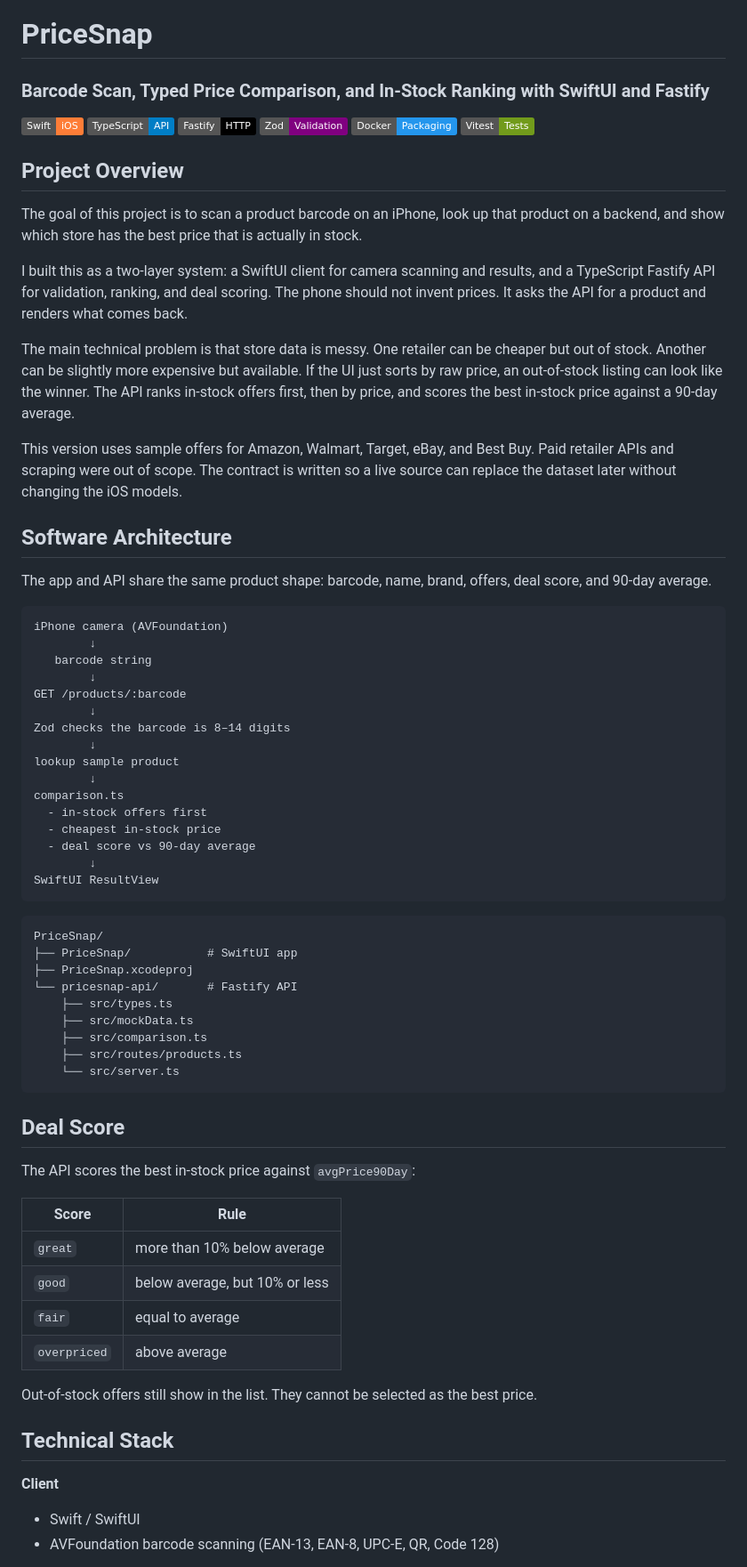
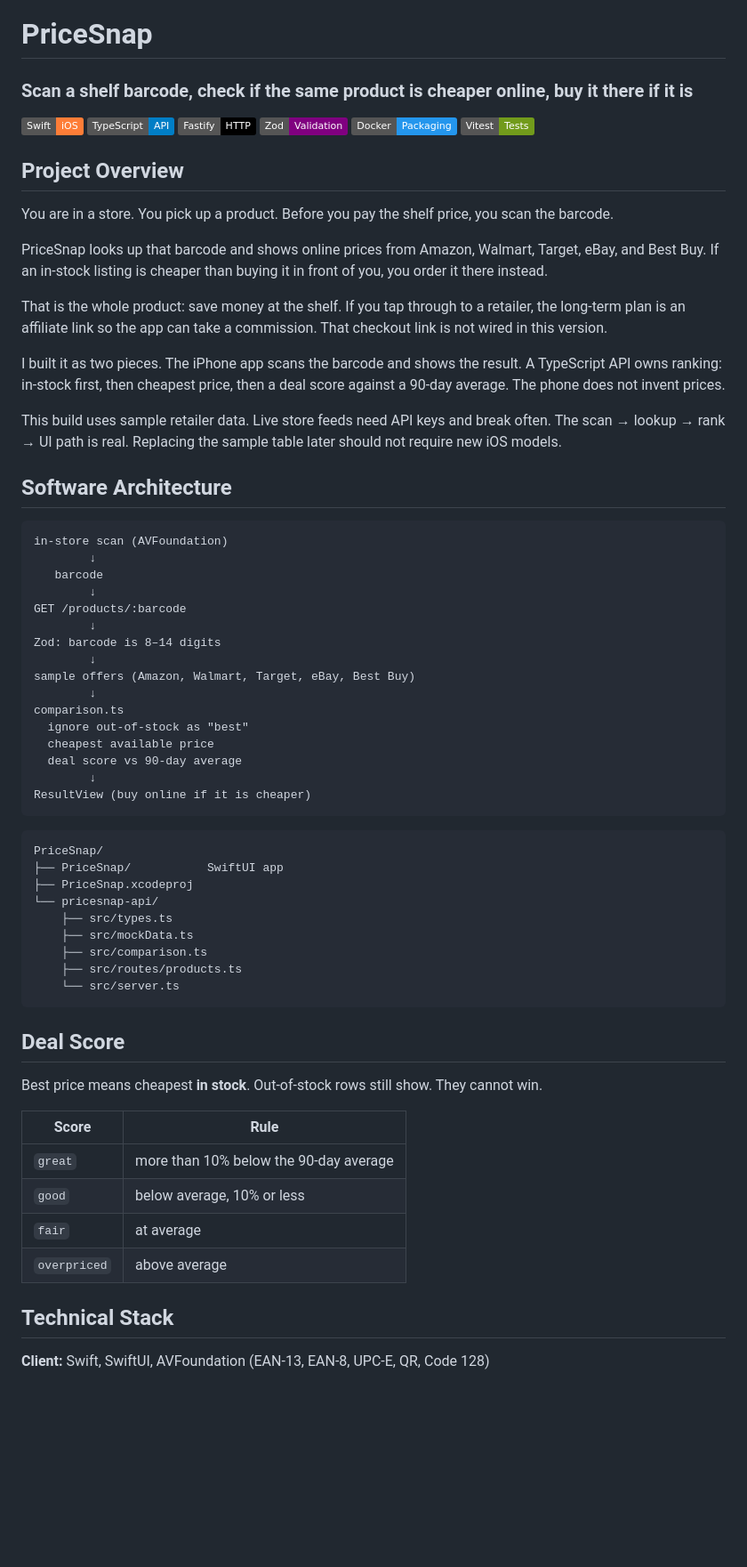
Before and after one commit to bagherhasani/PriceSnap, a Markdown page: README.md, the part around one of its changes. Shown at 89% size. Rendered like a GitHub page; badges without logos; blank space fills up the shorter version.

Commit message:
readme polished 3

````diff
--- a/README.md
+++ b/README.md
@@ -1,5 +1,5 @@
 # PriceSnap
-### Barcode Scan, Typed Price Comparison, and In-Stock Ranking with SwiftUI and Fastify
+### Scan a shelf barcode, check if the same product is cheaper online, buy it there if it is
 
 ![Swift](https://img.shields.io/badge/Swift-iOS-orange)
 ![TypeScript](https://img.shields.io/badge/TypeScript-API-blue)
@@ -10,42 +10,42 @@
 
 ## Project Overview
 
-The goal of this project is to scan a product barcode on an iPhone, look up that product on a backend, and show which store has the best price that is actually in stock.
+You are in a store. You pick up a product. Before you pay the shelf price, you scan the barcode.
 
-I built this as a two-layer system: a SwiftUI client for camera scanning and results, and a TypeScript Fastify API for validation, ranking, and deal scoring. The phone should not invent prices. It asks the API for a product and renders what comes back.
+PriceSnap looks up that barcode and shows online prices from Amazon, Walmart, Target, eBay, and Best Buy. If an in-stock listing is cheaper than buying it in front of you, you order it there instead.
 
-The main technical problem is that store data is messy. One retailer can be cheaper but out of stock. Another can be slightly more expensive but available. If the UI just sorts by raw price, an out-of-stock listing can look like the winner. The API ranks in-stock offers first, then by price, and scores the best in-stock price against a 90-day average.
+That is the whole product: save money at the shelf. If you tap through to a retailer, the long-term plan is an affiliate link so the app can take a commission. That checkout link is not wired in this version.
 
-This version uses sample offers for Amazon, Walmart, Target, eBay, and Best Buy. Paid retailer APIs and scraping were out of scope. The contract is written so a live source can replace the dataset later without changing the iOS models.
+I built it as two pieces. The iPhone app scans the barcode and shows the result. A TypeScript API owns ranking: in-stock first, then cheapest price, then a deal score against a 90-day average. The phone does not invent prices.
+
+This build uses sample retailer data. Live store feeds need API keys and break often. The scan → lookup → rank → UI path is real. Replacing the sample table later should not require new iOS models.
 
 ## Software Architecture
 
-The app and API share the same product shape: barcode, name, brand, offers, deal score, and 90-day average.
-
 ```text
-iPhone camera (AVFoundation)
+in-store scan (AVFoundation)
         ↓
-   barcode string
+   barcode
         ↓
 GET /products/:barcode
         ↓
-Zod checks the barcode is 8–14 digits
+Zod: barcode is 8–14 digits
         ↓
-lookup sample product
+sample offers (Amazon, Walmart, Target, eBay, Best Buy)
         ↓
 comparison.ts
-  - in-stock offers first
-  - cheapest in-stock price
-  - deal score vs 90-day average
+  ignore out-of-stock as "best"
+  cheapest available price
+  deal score vs 90-day average
         ↓
-SwiftUI ResultView
+ResultView (buy online if it is cheaper)
 ```
 
 ```text
 PriceSnap/
-├── PriceSnap/           # SwiftUI app
+├── PriceSnap/           SwiftUI app
 ├── PriceSnap.xcodeproj
-└── pricesnap-api/       # Fastify API
+└── pricesnap-api/
     ├── src/types.ts
     ├── src/mockData.ts
     ├── src/comparison.ts
@@ -55,20 +55,16 @@ PriceSnap/
 
 ## Deal Score
 
-The API scores the best in-stock price against `avgPrice90Day`:
+Best price means cheapest **in stock**. Out-of-stock rows still show. They cannot win.
 
 | Score | Rule |
 |---|---|
-| `great` | more than 10% below average |
-| `good` | below average, but 10% or less |
-| `fair` | equal to average |
+| `great` | more than 10% below the 90-day average |
+| `good` | below average, 10% or less |
+| `fair` | at average |
 | `overpriced` | above average |
-
-Out-of-stock offers still show in the list. They cannot be selected as the best price.
 
 ## Technical Stack
 
-**Client**
-- Swift / SwiftUI
-- AVFoundation barcode scanning (EAN-13, EAN-8, UPC-E, QR, Code 128)
+**Client:** Swift, SwiftUI, AVFoundation (EAN-13, EAN-8, UPC-E, QR, Code 128)
 
````
Also changed, not shown: other parts of README.md (+15 -16 lines).
